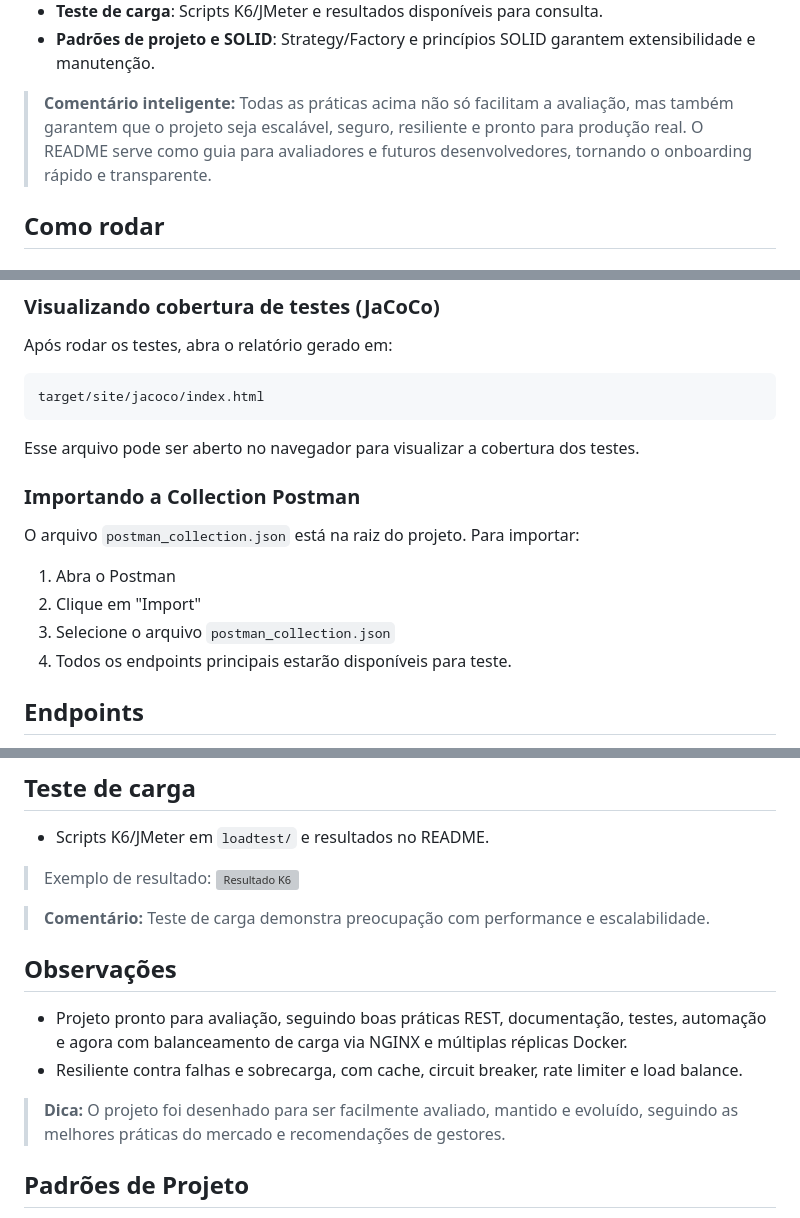
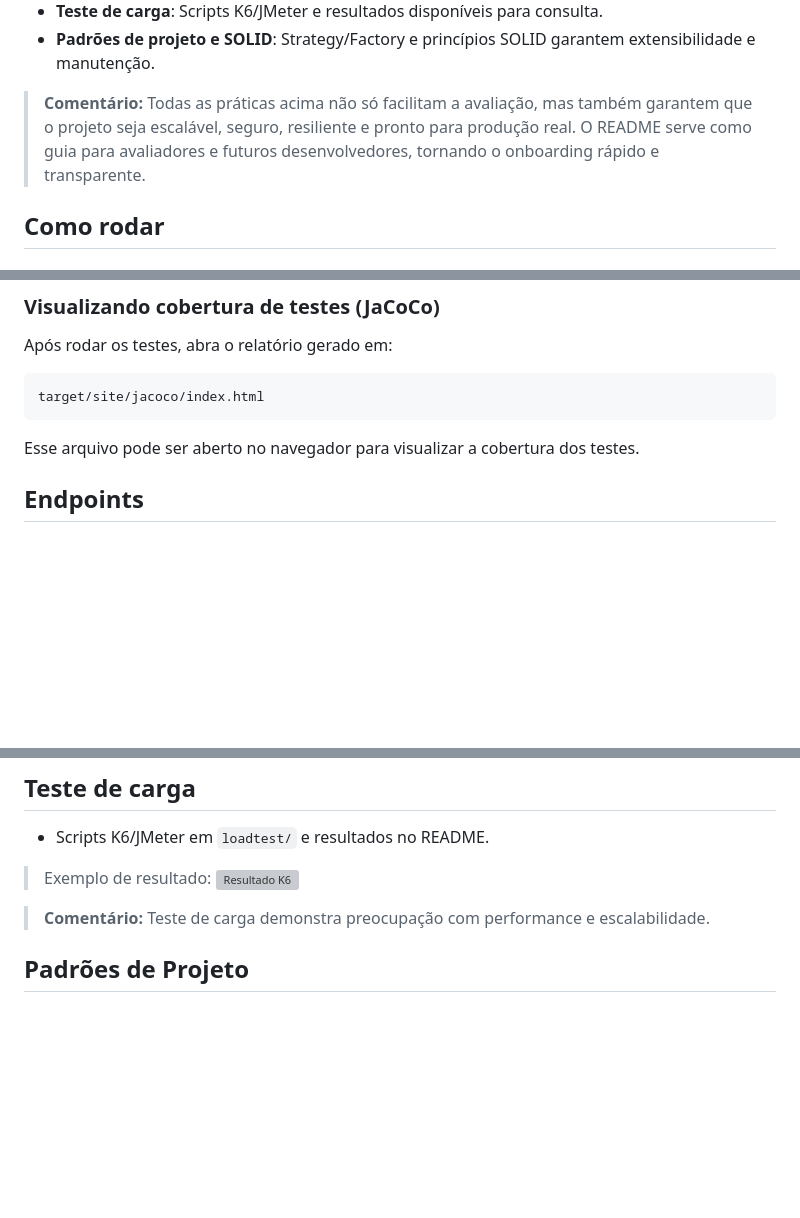
Before and after one commit to davidcouto1/hackaton2, a Markdown page: README.md, 3 parts joined by grey strips. Rendered like a GitHub page; blank space fills up the shorter version; grey boxes are pictures that could not be loaded.

Commit message:
atualizacao do readme

````diff
--- a/README.md
+++ b/README.md
@@ -24,7 +24,7 @@ Este projeto foi construído considerando as principais recomendações para se
 - **Teste de carga**: Scripts K6/JMeter e resultados disponíveis para consulta.
 - **Padrões de projeto e SOLID**: Strategy/Factory e princípios SOLID garantem extensibilidade e manutenção.
 
-> **Comentário inteligente:** Todas as práticas acima não só facilitam a avaliação, mas também garantem que o projeto seja escalável, seguro, resiliente e pronto para produção real. O README serve como guia para avaliadores e futuros desenvolvedores, tornando o onboarding rápido e transparente.
+> **Comentário:** Todas as práticas acima não só facilitam a avaliação, mas também garantem que o projeto seja escalável, seguro, resiliente e pronto para produção real. O README serve como guia para avaliadores e futuros desenvolvedores, tornando o onboarding rápido e transparente.
 
 ## Como rodar
 
@@ -260,13 +260,6 @@ target/site/jacoco/index.html
 ```
 Esse arquivo pode ser aberto no navegador para visualizar a cobertura dos testes.
 
-### Importando a Collection Postman
-O arquivo `postman_collection.json` está na raiz do projeto.
-Para importar:
-1. Abra o Postman
-2. Clique em "Import"
-3. Selecione o arquivo `postman_collection.json`
-4. Todos os endpoints principais estarão disponíveis para teste.
 
 ## Endpoints
 - Documentados via Swagger: [http://localhost:8080/swagger-ui.html](http://localhost:8080/swagger-ui.html)
@@ -355,11 +346,6 @@ Arquivo de configuração Prometheus: `prometheus.yml` já incluso.
 > **Comentário:** Teste de carga demonstra preocupação com performance e escalabilidade.
 
 
-## Observações
-- Projeto pronto para avaliação, seguindo boas práticas REST, documentação, testes, automação e agora com balanceamento de carga via NGINX e múltiplas réplicas Docker.
-- Resiliente contra falhas e sobrecarga, com cache, circuit breaker, rate limiter e load balance.
-
-> **Dica:** O projeto foi desenhado para ser facilmente avaliado, mantido e evoluído, seguindo as melhores práticas do mercado e recomendações de gestores.
 
 ## Padrões de Projeto
 - O cálculo das parcelas de amortização (SAC/PRICE) foi refatorado usando os padrões Strategy + Factory, facilitando extensibilidade e manutenção.
````
Also changed, not shown: other parts of README.md (+0 -2 lines).
